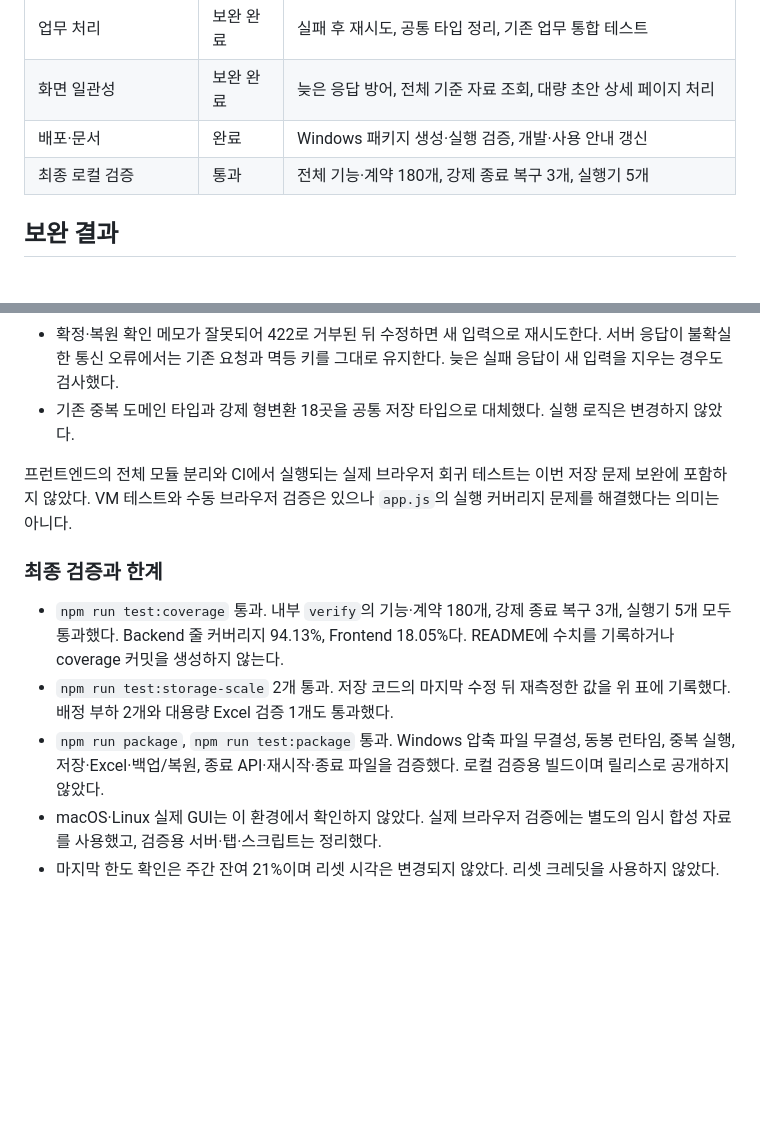
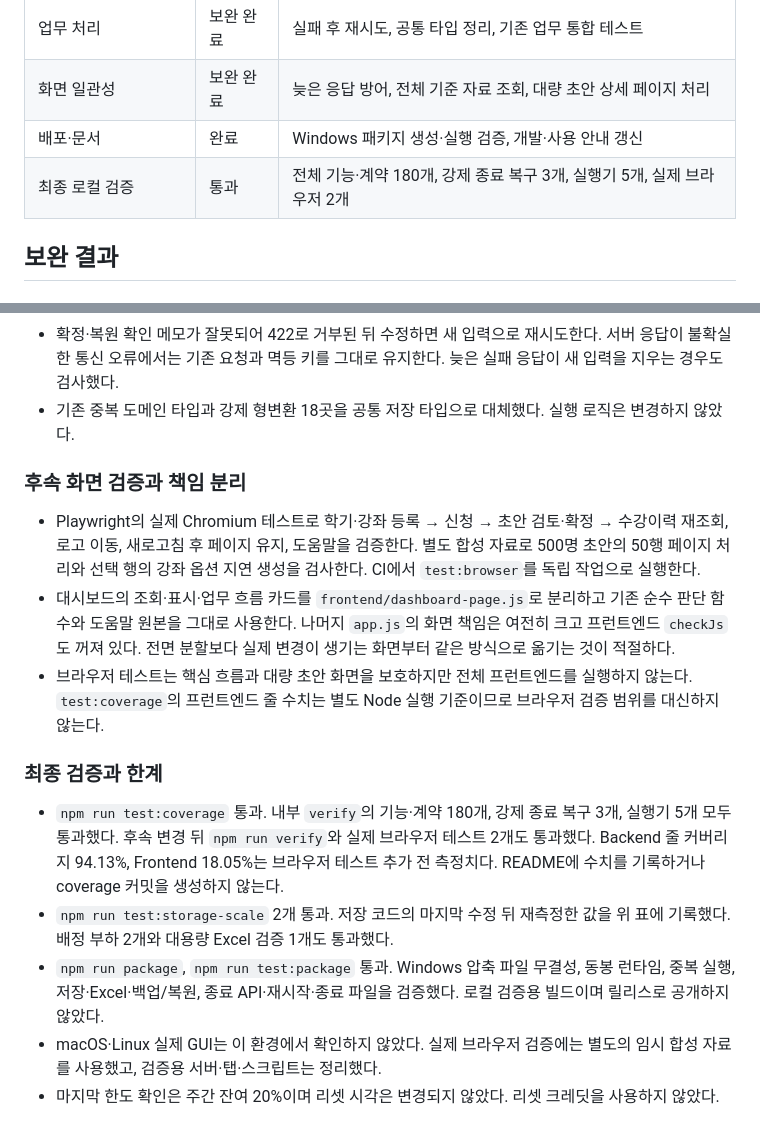
Before and after one commit to w00j00ng/glorycourse, a Markdown page: docs/maintenance-review.md, 2 parts joined by grey strips. Rendered like a GitHub page; blank space fills up the shorter version.

Commit message:
docs: 화면 검증 범위와 남은 과제 기록

```diff
--- a/docs/maintenance-review.md
+++ b/docs/maintenance-review.md
@@ -29,7 +29,7 @@
 | 업무 처리 | 보완 완료 | 실패 후 재시도, 공통 타입 정리, 기존 업무 통합 테스트 |
 | 화면 일관성 | 보완 완료 | 늦은 응답 방어, 전체 기준 자료 조회, 대량 초안 상세 페이지 처리 |
 | 배포·문서 | 완료 | Windows 패키지 생성·실행 검증, 개발·사용 안내 갱신 |
-| 최종 로컬 검증 | 통과 | 전체 기능·계약 180개, 강제 종료 복구 3개, 실행기 5개 |
+| 최종 로컬 검증 | 통과 | 전체 기능·계약 180개, 강제 종료 복구 3개, 실행기 5개, 실제 브라우저 2개 |
 
 ## 보완 결과
 
@@ -94,12 +94,16 @@
 - 확정·복원 확인 메모가 잘못되어 422로 거부된 뒤 수정하면 새 입력으로 재시도한다. 서버 응답이 불확실한 통신 오류에서는 기존 요청과 멱등 키를 그대로 유지한다. 늦은 실패 응답이 새 입력을 지우는 경우도 검사했다.
 - 기존 중복 도메인 타입과 강제 형변환 18곳을 공통 저장 타입으로 대체했다. 실행 로직은 변경하지 않았다.
 
-프런트엔드의 전체 모듈 분리와 CI에서 실행되는 실제 브라우저 회귀 테스트는 이번 저장 문제 보완에 포함하지 않았다. VM 테스트와 수동 브라우저 검증은 있으나 `app.js`의 실행 커버리지 문제를 해결했다는 의미는 아니다.
+### 후속 화면 검증과 책임 분리
+
+- Playwright의 실제 Chromium 테스트로 학기·강좌 등록 → 신청 → 초안 검토·확정 → 수강이력 재조회, 로고 이동, 새로고침 후 페이지 유지, 도움말을 검증한다. 별도 합성 자료로 500명 초안의 50행 페이지 처리와 선택 행의 강좌 옵션 지연 생성을 검사한다. CI에서 `test:browser`를 독립 작업으로 실행한다.
+- 대시보드의 조회·표시·업무 흐름 카드를 `frontend/dashboard-page.js`로 분리하고 기존 순수 판단 함수와 도움말 원본을 그대로 사용한다. 나머지 `app.js`의 화면 책임은 여전히 크고 프런트엔드 `checkJs`도 꺼져 있다. 전면 분할보다 실제 변경이 생기는 화면부터 같은 방식으로 옮기는 것이 적절하다.
+- 브라우저 테스트는 핵심 흐름과 대량 초안 화면을 보호하지만 전체 프런트엔드를 실행하지 않는다. `test:coverage`의 프런트엔드 줄 수치는 별도 Node 실행 기준이므로 브라우저 검증 범위를 대신하지 않는다.
 
 ### 최종 검증과 한계
 
-- `npm run test:coverage` 통과. 내부 `verify`의 기능·계약 180개, 강제 종료 복구 3개, 실행기 5개 모두 통과했다. Backend 줄 커버리지 94.13%, Frontend 18.05%다. README에 수치를 기록하거나 coverage 커밋을 생성하지 않는다.
+- `npm run test:coverage` 통과. 내부 `verify`의 기능·계약 180개, 강제 종료 복구 3개, 실행기 5개 모두 통과했다. 후속 변경 뒤 `npm run verify`와 실제 브라우저 테스트 2개도 통과했다. Backend 줄 커버리지 94.13%, Frontend 18.05%는 브라우저 테스트 추가 전 측정치다. README에 수치를 기록하거나 coverage 커밋을 생성하지 않는다.
 - `npm run test:storage-scale` 2개 통과. 저장 코드의 마지막 수정 뒤 재측정한 값을 위 표에 기록했다. 배정 부하 2개와 대용량 Excel 검증 1개도 통과했다.
 - `npm run package`, `npm run test:package` 통과. Windows 압축 파일 무결성, 동봉 런타임, 중복 실행, 저장·Excel·백업/복원, 종료 API·재시작·종료 파일을 검증했다. 로컬 검증용 빌드이며 릴리스로 공개하지 않았다.
 - macOS·Linux 실제 GUI는 이 환경에서 확인하지 않았다. 실제 브라우저 검증에는 별도의 임시 합성 자료를 사용했고, 검증용 서버·탭·스크립트는 정리했다.
-- 마지막 한도 확인은 주간 잔여 21%이며 리셋 시각은 변경되지 않았다. 리셋 크레딧을 사용하지 않았다.
+- 마지막 한도 확인은 주간 잔여 20%이며 리셋 시각은 변경되지 않았다. 리셋 크레딧을 사용하지 않았다.
```
Also changed, not shown: docs/development.md (+4 -2 lines).
